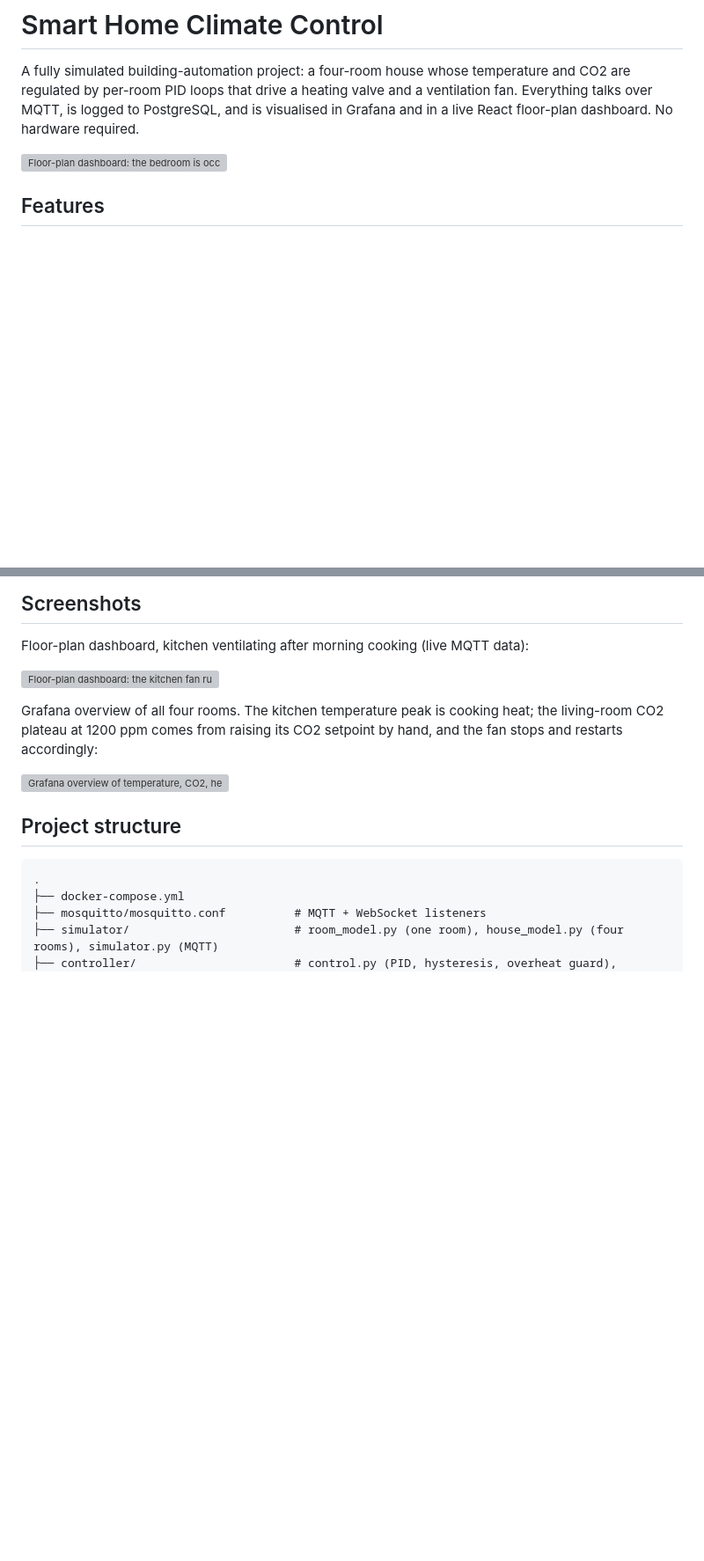
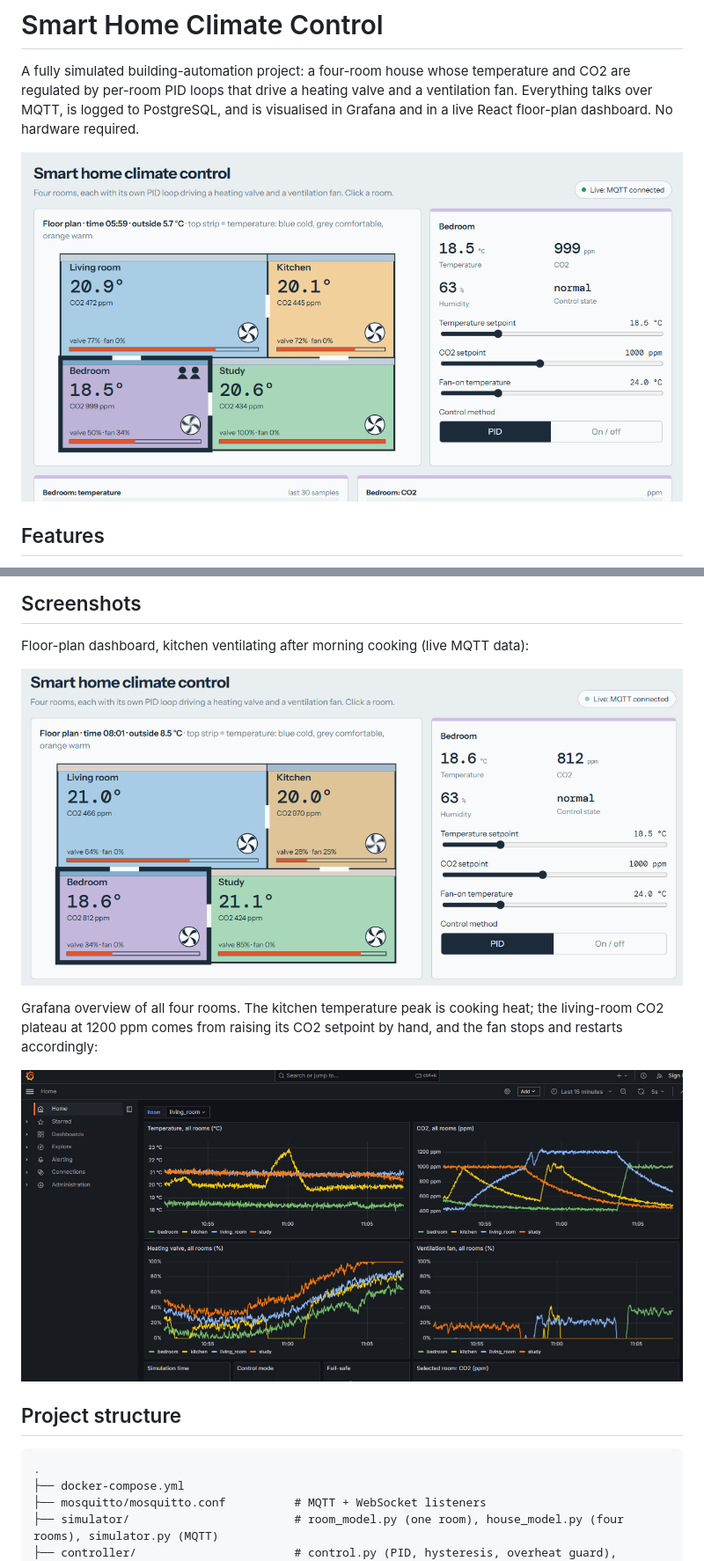
Before and after one commit to tnrtnch/building-automation-simulator, a Markdown page: README.md, 2 parts joined by grey strips. Shown at 88% size. Rendered like a GitHub page; blank space fills up the shorter version; grey boxes are pictures that could not be loaded.

Commit message:
add screenshots and update README

```diff
--- a/README.md
+++ b/README.md
@@ -4,7 +4,7 @@ A fully simulated building-automation project: a four-room house whose temperatu
 per-room PID loops that drive a heating valve and a ventilation fan. Everything talks over MQTT, is logged to
 PostgreSQL, and is visualised in Grafana and in a live React floor-plan dashboard. No hardware required.
 
-![Floor-plan dashboard: the bedroom is occupied and its fan holds CO2 at the 1000 ppm setpoint](docs/screenshots/dashboard-bedroom.png)
+![Floor-plan dashboard: the bedroom is occupied and its fan holds CO2 at the 1000 ppm setpoint](screenshots/dashboard-bedroom.png)
 
 ## Features
 
@@ -126,12 +126,12 @@ range hood.
 
 Floor-plan dashboard, kitchen ventilating after morning cooking (live MQTT data):
 
-![Floor-plan dashboard: the kitchen fan runs to bring CO2 back down](docs/screenshots/dashboard-kitchen.png)
+![Floor-plan dashboard: the kitchen fan runs to bring CO2 back down](screenshots/dashboard-kitchen.png)
 
 Grafana overview of all four rooms. The kitchen temperature peak is cooking heat; the living-room CO2 plateau at
 1200 ppm comes from raising its CO2 setpoint by hand, and the fan stops and restarts accordingly:
 
-![Grafana overview of temperature, CO2, heating valve and fan in all four rooms](docs/screenshots/grafana-overview.png)
+![Grafana overview of temperature, CO2, heating valve and fan in all four rooms](screenshots/grafana-overview.png)
 
 ## Project structure
 
```
